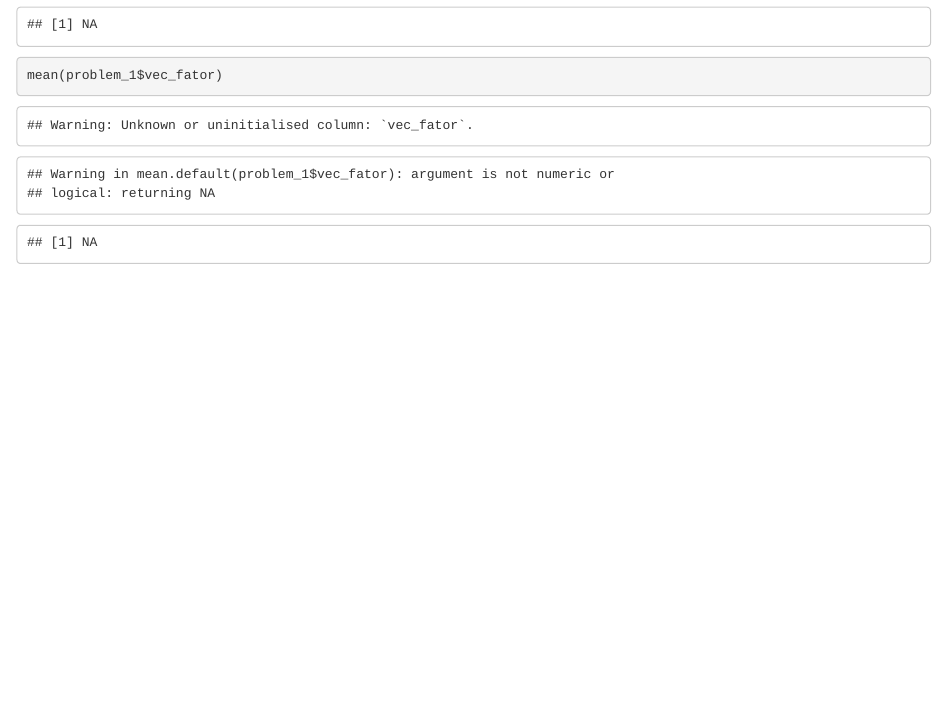
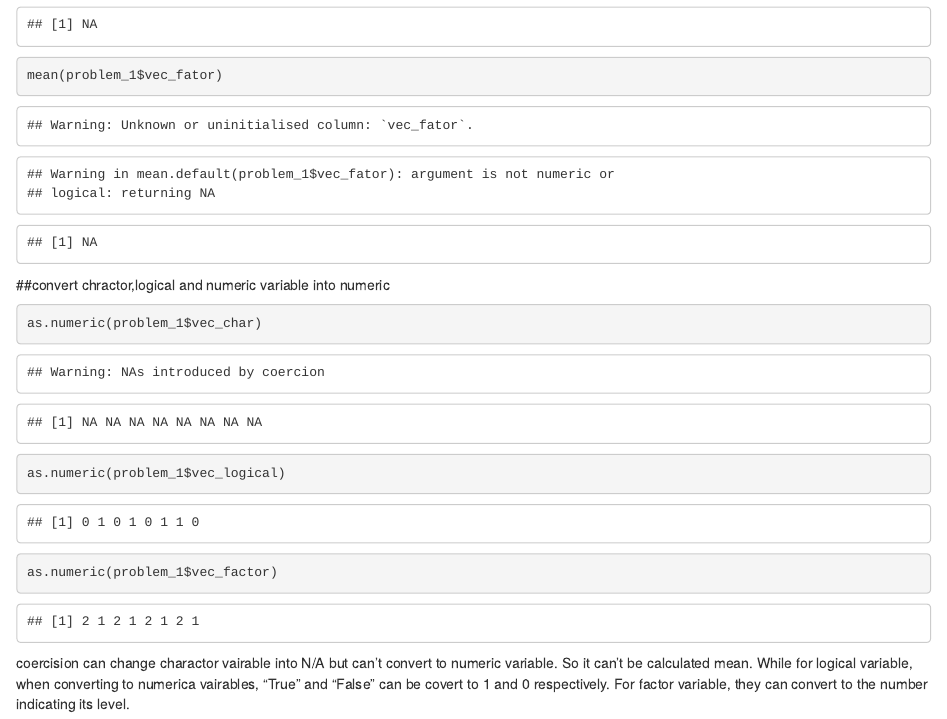
Before and after one commit to yx2507/P8105_yx2507_hw1, an R Markdown document (p8105_hw1_yx2507.Rmd): the page in a window 1100 px wide, from 1330 px down. Rendered offline with R 4.5, knitr and Pandoc, with nearby package versions; code that draws random numbers runs with fixed seeds of ours.

Commit message:
convert the character, logical and factor variable into numeric

````diff
--- a/p8105_hw1_yx2507.Rmd
+++ b/p8105_hw1_yx2507.Rmd
@@ -45,3 +45,12 @@ numeric vairable and logical variable work
 mean(problem_1$vec_char)
 mean(problem_1$vec_fator)
 ```
+
+##convert chractor,logical and numeric variable into numeric
+```{r}
+as.numeric(problem_1$vec_char)
+as.numeric(problem_1$vec_logical)
+as.numeric(problem_1$vec_factor)
+
+```
+coercision can change charactor vairable into N/A but can't convert to numeric variable. So it can't be calculated mean. While for logical variable, when converting to numerica vairables, "True" and "False" can be covert to 1 and 0 respectively. For factor variable, they can convert to the number indicating its level.
````
Also changed, not shown: p8105_hw1_yx2507.html.
